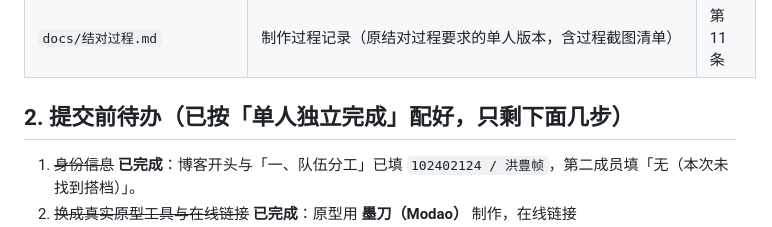
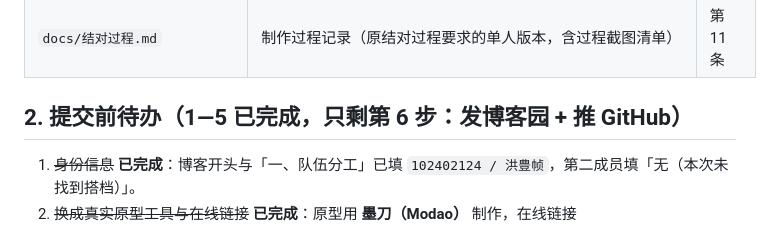
Before and after one commit to lzh5316/se-hw3-lostfound, a Markdown page: README.md, the part around the change. Drawn GitHub-style.

Commit message:
文档：收紧 PSP 口径说明与 README 待办标题

```diff
--- a/README.md
+++ b/README.md
@@ -20,7 +20,7 @@
 | `docs/PSP.md` | PSP 时间记录（预估 + 实际） | 第 10 条 |
 | `docs/结对过程.md` | 制作过程记录（原结对过程要求的单人版本，含过程截图清单） | 第 11 条 |
 
-## 2. 提交前待办（已按「单人独立完成」配好，只剩下面几步）
+## 2. 提交前待办（1—5 已完成，只剩第 6 步：发博客园 + 推 GitHub）
 
 1. ~~身份信息~~ **已完成**：博客开头与「一、队伍分工」已填 `102402124 / 洪豊帧`，第二成员填「无（本次未找到搭档）」。
 2. ~~换成真实原型工具与在线链接~~ **已完成**：原型用 **墨刀（Modao）** 制作，在线链接
```
Also changed, not shown: docs/PSP.md (+1 -1 lines).
